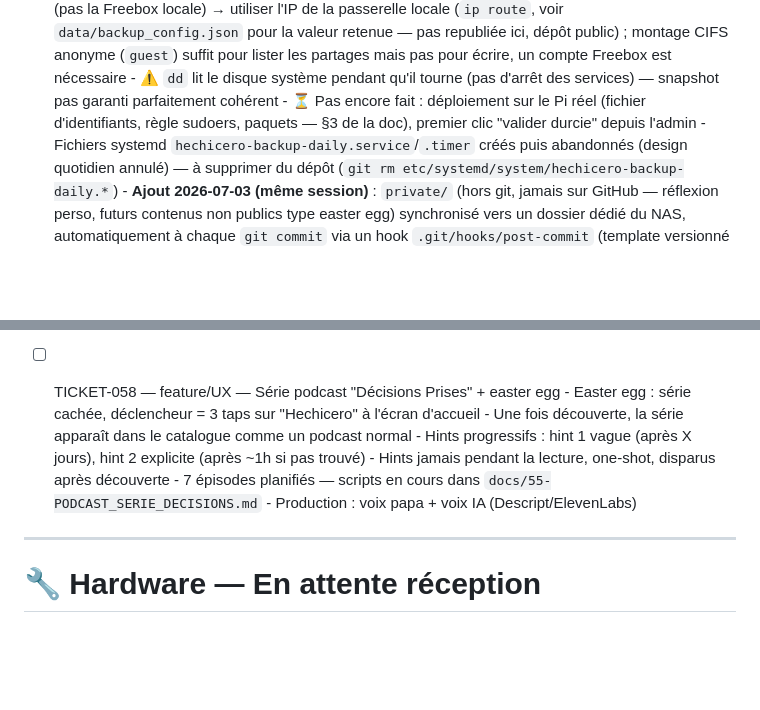
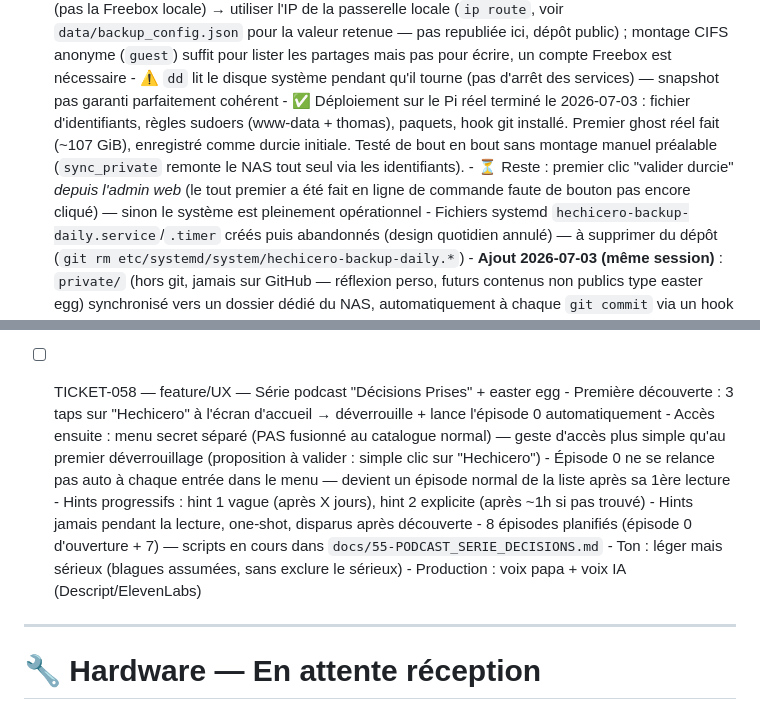
Before and after one commit to supitalp2-png/hechicero, a Markdown page: docs/90-BACKLOG.md, 2 parts joined by grey strips. Drawn GitHub-style; blank space fills up the shorter version.

```diff
--- a/docs/90-BACKLOG.md
+++ b/docs/90-BACKLOG.md
@@ -20,7 +20,8 @@
       - Scripts manuels créés initialement (`scripts/ghost_sd_prepare.sh`, `scripts/ghost_sd_backup.sh`) conservés pour un usage ponctuel/disque externe, mais le flux normal passe désormais par `backup_manager.py`
       - Notes réseau utiles pour la suite : `mafreebox.freebox.fr` résout vers une IP publique Free depuis le Pi (pas la Freebox locale) → utiliser l'IP de la passerelle locale (`ip route`, voir `data/backup_config.json` pour la valeur retenue — pas republiée ici, dépôt public) ; montage CIFS anonyme (`guest`) suffit pour lister les partages mais pas pour écrire, un compte Freebox est nécessaire
       - ⚠️ `dd` lit le disque système pendant qu'il tourne (pas d'arrêt des services) — snapshot pas garanti parfaitement cohérent
-      - ⏳ Pas encore fait : déploiement sur le Pi réel (fichier d'identifiants, règle sudoers, paquets — §3 de la doc), premier clic "valider durcie" depuis l'admin
+      - ✅ Déploiement sur le Pi réel terminé le 2026-07-03 : fichier d'identifiants, règles sudoers (www-data + thomas), paquets, hook git installé. Premier ghost réel fait (~107 GiB), enregistré comme durcie initiale. Testé de bout en bout sans montage manuel préalable (`sync_private` remonte le NAS tout seul via les identifiants).
+      - ⏳ Reste : premier clic "valider durcie" *depuis l'admin web* (le tout premier a été fait en ligne de commande faute de bouton pas encore cliqué) — sinon le système est pleinement opérationnel
       - Fichiers systemd `hechicero-backup-daily.service`/`.timer` créés puis abandonnés (design quotidien annulé) — à supprimer du dépôt (`git rm etc/systemd/system/hechicero-backup-daily.*`)
       - **Ajout 2026-07-03 (même session)** : `private/` (hors git, jamais sur GitHub — réflexion perso, futurs contenus non publics type easter egg) synchronisé vers un dossier dédié du NAS, automatiquement à chaque `git commit` via un hook `.git/hooks/post-commit` (template versionné : `scripts/git_hooks_post_commit.sh`) — nouvelle commande `backup_manager.py sync_private`, règle sudoers dédiée pour l'utilisateur `thomas` (voir `docs/85-SAUVEGARDE_RESTAURATION.md` §3.3, §3.6, §5). Zéro SSH à l'usage, comme pour la durcie. `rsync` sans `--delete` : n'efface jamais rien côté NAS.
       - Penser à vérifier/documenter aussi les configs système hors git avant tout (cf. [[project_backups]] en mémoire : UPower.conf, mpd.conf, kiosk.sh, Apache vhosts, Plymouth theme) — capturées dans le ghost complet, mais bon à savoir si restauration partielle
@@ -54,11 +55,13 @@
           • Le code IHM (volumes mémorisés, séquence bascule) est définitif et sera conservé
 
 - [ ] TICKET-058 — feature/UX — Série podcast "Décisions Prises" + easter egg
-      - Easter egg : série cachée, déclencheur = 3 taps sur "Hechicero" à l'écran d'accueil
-      - Une fois découverte, la série apparaît dans le catalogue comme un podcast normal
+      - Première découverte : 3 taps sur "Hechicero" à l'écran d'accueil → déverrouille + lance l'épisode 0 automatiquement
+      - Accès ensuite : menu secret séparé (PAS fusionné au catalogue normal) — geste d'accès plus simple qu'au premier déverrouillage (proposition à valider : simple clic sur "Hechicero")
+      - Épisode 0 ne se relance pas auto à chaque entrée dans le menu — devient un épisode normal de la liste après sa 1ère lecture
       - Hints progressifs : hint 1 vague (après X jours), hint 2 explicite (après ~1h si pas trouvé)
       - Hints jamais pendant la lecture, one-shot, disparus après découverte
-      - 7 épisodes planifiés — scripts en cours dans `docs/55-PODCAST_SERIE_DECISIONS.md`
+      - 8 épisodes planifiés (épisode 0 d'ouverture + 7) — scripts en cours dans `docs/55-PODCAST_SERIE_DECISIONS.md`
+      - Ton : léger mais sérieux (blagues assumées, sans exclure le sérieux)
       - Production : voix papa + voix IA (Descript/ElevenLabs)
 
 ---
```
Also changed, not shown: other parts of docs/90-BACKLOG.md (+1 -1 lines), docs/55-PODCAST_SERIE_DECISIONS.md (+28 -8 lines).
